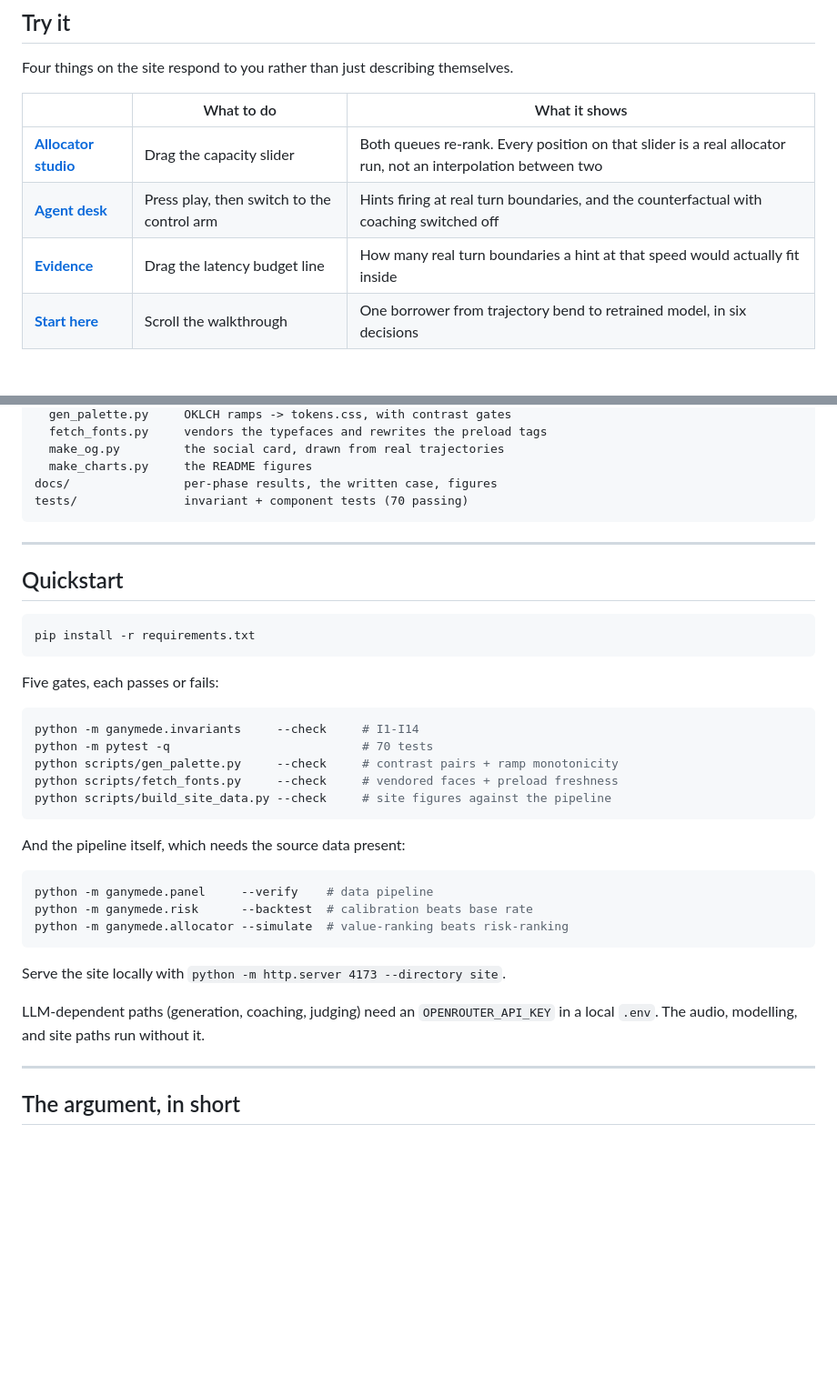
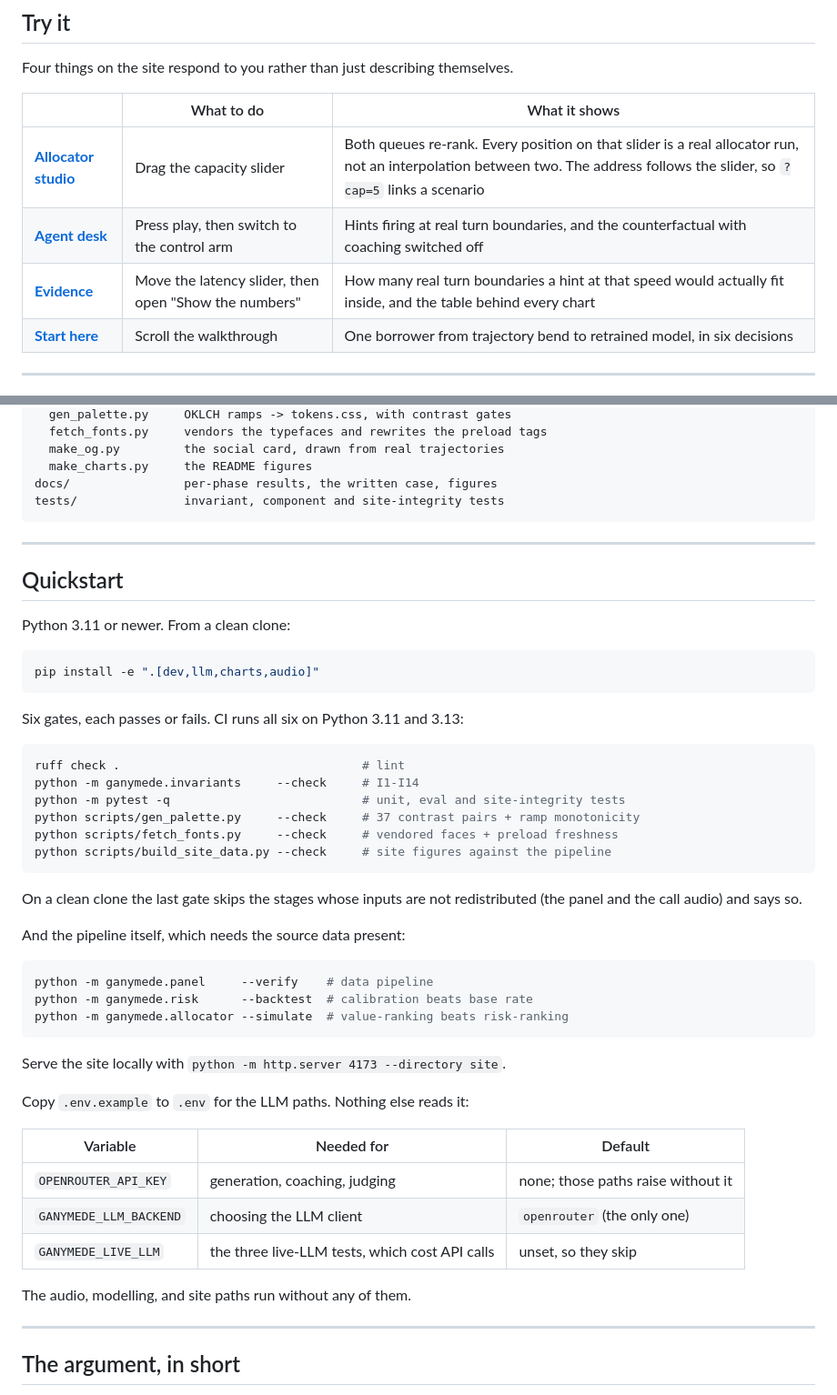
Before and after one commit to kandulanikhilvarma/ganymede, a Markdown page: README.md, 2 parts joined by grey strips. Shown at 91% size. Drawn GitHub-style; folded sections open; blank space fills up the shorter version.

Commit message:
docs(readme): quickstart that works from a clean clone (D-01)
- install with the extras the gates need: pip install -e ".[dev,llm,charts,audio]".
  requirements.txt alone has no pytest, so gate 2 failed in a clean venv
- six gates, lint included, and no hard-coded test count (was '70', the
  real count was 68 passed + 3 skipped before this branch) (G-01)
- the static tests/gates badges become the live CI badge (G-03)
- an env var table for the three variables the code reads, pointing at
  .env.example
- Try it: link a capacity scenario with ?cap=5, and the evidence tables

````diff
--- a/README.md
+++ b/README.md
@@ -37,9 +36,9 @@ Four things on the site respond to you rather than just describing themselves.
 
 | | What to do | What it shows |
 |---|---|---|
-| [**Allocator studio**](https://ganymede-kandula.vercel.app/queue) | Drag the capacity slider | Both queues re-rank. Every position on that slider is a real allocator run, not an interpolation between two |
+| [**Allocator studio**](https://ganymede-kandula.vercel.app/queue?cap=5) | Drag the capacity slider | Both queues re-rank. Every position on that slider is a real allocator run, not an interpolation between two. The address follows the slider, so `?cap=5` links a scenario |
 | [**Agent desk**](https://ganymede-kandula.vercel.app/desk) | Press play, then switch to the control arm | Hints firing at real turn boundaries, and the counterfactual with coaching switched off |
-| [**Evidence**](https://ganymede-kandula.vercel.app/evidence) | Drag the latency budget line | How many real turn boundaries a hint at that speed would actually fit inside |
+| [**Evidence**](https://ganymede-kandula.vercel.app/evidence) | Move the latency slider, then open "Show the numbers" | How many real turn boundaries a hint at that speed would actually fit inside, and the table behind every chart |
 | [**Start here**](https://ganymede-kandula.vercel.app/) | Scroll the walkthrough | One borrower from trajectory bend to retrained model, in six decisions |
 
 ---
@@ -300,7 +299,7 @@ scripts/
   make_og.py         the social card, drawn from real trajectories
   make_charts.py     the README figures
 docs/                per-phase results, the written case, figures
-tests/               invariant + component tests (70 passing)
+tests/               invariant, component and site-integrity tests
 ```
 
 </details>
@@ -309,19 +308,24 @@ tests/               invariant + component tests (70 passing)
 
 ## Quickstart
 
+Python 3.11 or newer. From a clean clone:
+
 ```bash
-pip install -r requirements.txt
+pip install -e ".[dev,llm,charts,audio]"
 ```
 
-Five gates, each passes or fails:
+Six gates, each passes or fails. CI runs all six on Python 3.11 and 3.13:
 
 ```bash
+ruff check .                                  # lint
 python -m ganymede.invariants     --check     # I1-I14
-python -m pytest -q                           # 70 tests
-python scripts/gen_palette.py     --check     # contrast pairs + ramp monotonicity
+python -m pytest -q                           # unit, eval and site-integrity tests
+python scripts/gen_palette.py     --check     # 37 contrast pairs + ramp monotonicity
 python scripts/fetch_fonts.py     --check     # vendored faces + preload freshness
 python scripts/build_site_data.py --check     # site figures against the pipeline
 ```
+
+On a clean clone the last gate skips the stages whose inputs are not redistributed (the panel and the call audio) and says so.
 
 And the pipeline itself, which needs the source data present:
 
@@ -333,7 +337,15 @@ python -m ganymede.allocator --simulate  # value-ranking beats risk-ranking
 
 Serve the site locally with `python -m http.server 4173 --directory site`.
 
-LLM-dependent paths (generation, coaching, judging) need an `OPENROUTER_API_KEY` in a local `.env`. The audio, modelling, and site paths run without it.
+Copy `.env.example` to `.env` for the LLM paths. Nothing else reads it:
+
+| Variable | Needed for | Default |
+|---|---|---|
+| `OPENROUTER_API_KEY` | generation, coaching, judging | none; those paths raise without it |
+| `GANYMEDE_LLM_BACKEND` | choosing the LLM client | `openrouter` (the only one) |
+| `GANYMEDE_LIVE_LLM` | the three live-LLM tests, which cost API calls | unset, so they skip |
+
+The audio, modelling, and site paths run without any of them.
 
 ---
 
````
Also changed, not shown: other parts of README.md (+2 -3 lines).
